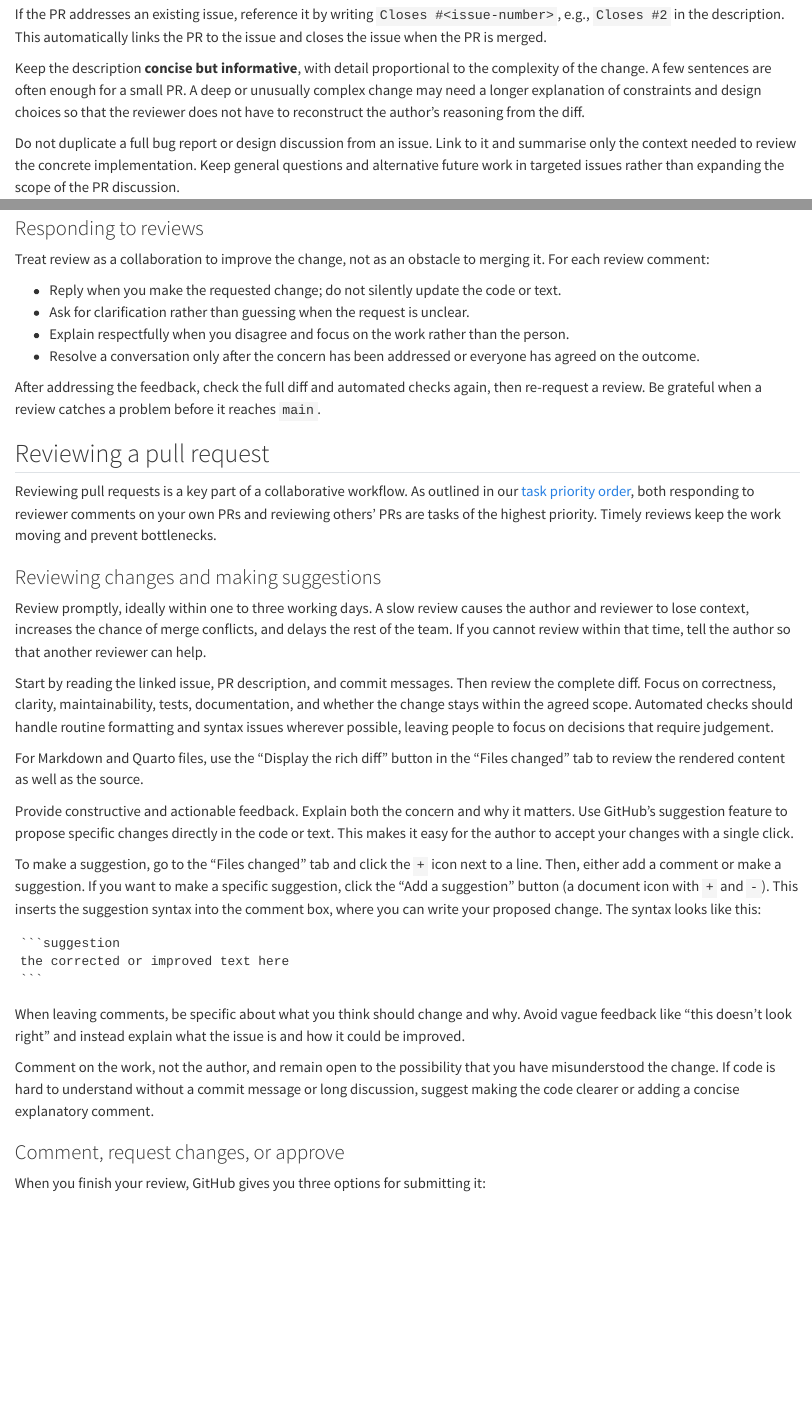
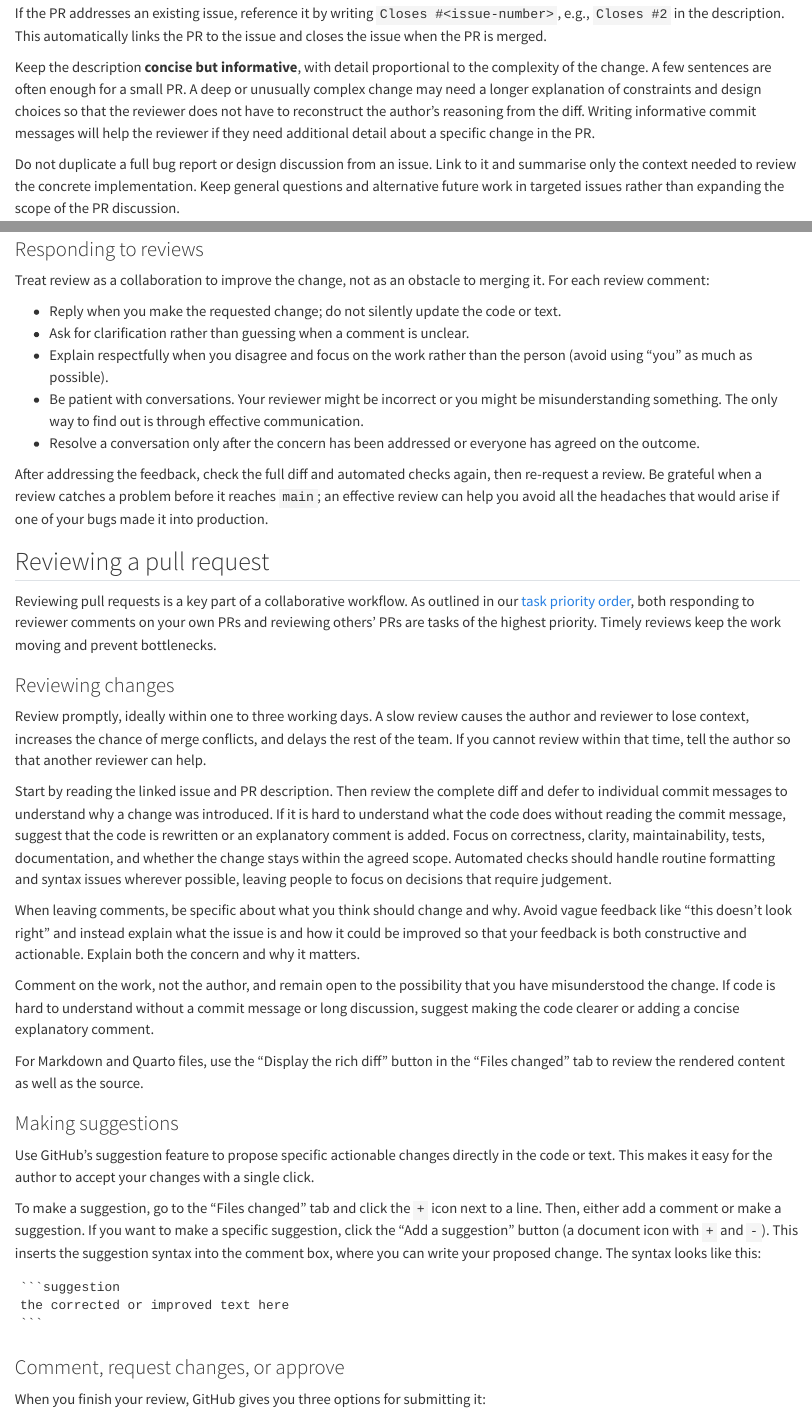
Before and after one commit to seedcase-project/guidebook, a Quarto document (workflows/prs.qmd): the page in a window 1100 px wide, from 3660 px down before the commit and from 3710 px down after it, so that both start at the same text, and a second part further down, joined at a grey line. Rendered offline with R 4.5, knitr and Pandoc in place of Quarto, with nearby package versions; drawn as R Markdown's standard HTML page in place of the format the file asks for.

Commit message:
fix: 🐛 Clarify sections of the pr desc

`````diff
--- a/workflows/prs.qmd
+++ b/workflows/prs.qmd
@@ -234,7 +237,8 @@ proportional to the complexity of the change. A few sentences are often
 enough for a small PR. A deep or unusually complex change may need a
 longer explanation of constraints and design choices so that the
 reviewer does not have to reconstruct the author's reasoning from the
-diff.
+diff. Writing informative commit messages will help the reviewer if they
+need additional detail about a specific change in the PR.
 
 Do not duplicate a full bug report or design discussion from an issue.
 Link to it and summarise only the context needed to review the concrete
@@ -279,16 +283,20 @@ obstacle to merging it. For each review comment:
 
 - Reply when you make the requested change; do not silently update the
   code or text.
-- Ask for clarification rather than guessing when the request is
-  unclear.
+- Ask for clarification rather than guessing when a comment is unclear.
 - Explain respectfully when you disagree and focus on the work rather
-  than the person.
+  than the person (avoid using "you" as much as possible).
+- Be patient with conversations. Your reviewer might be incorrect or you
+  might be misunderstanding something. The only way to find out is
+  through effective communication.
 - Resolve a conversation only after the concern has been addressed or
   everyone has agreed on the outcome.
 
 After addressing the feedback, check the full diff and automated checks
 again, then re-request a review. Be grateful when a review catches a
-problem before it reaches `main`.
+problem before it reaches `main`; an effective review can help you avoid
+all the headaches that would arise if one of your bugs made it into
+production.
 
 ## Reviewing a pull request
 
@@ -298,28 +306,43 @@ responding to reviewer comments on your own PRs and reviewing others'
 PRs are tasks of the highest priority. Timely reviews keep the work
 moving and prevent bottlenecks.
 
-### Reviewing changes and making suggestions
+### Reviewing changes
 
 Review promptly, ideally within one to three working days. A slow review
 causes the author and reviewer to lose context, increases the chance of
 merge conflicts, and delays the rest of the team. If you cannot review
 within that time, tell the author so that another reviewer can help.
 
-Start by reading the linked issue, PR description, and commit messages.
-Then review the complete diff. Focus on correctness, clarity,
+Start by reading the linked issue and PR description. Then review the
+complete diff and defer to individual commit messages to understand why
+a change was introduced. If it is hard to understand what the code does
+without reading the commit message, suggest that the code is rewritten
+or an explanatory comment is added. Focus on correctness, clarity,
 maintainability, tests, documentation, and whether the change stays
 within the agreed scope. Automated checks should handle routine
 formatting and syntax issues wherever possible, leaving people to focus
 on decisions that require judgement.
 
+When leaving comments, be specific about what you think should change
+and why. Avoid vague feedback like "this doesn't look right" and instead
+explain what the issue is and how it could be improved so that your
+feedback is both constructive and actionable. Explain both the concern
+and why it matters.
+
+Comment on the work, not the author, and remain open to the possibility
+that you have misunderstood the change. If code is hard to understand
+without a commit message or long discussion, suggest making the code
+clearer or adding a concise explanatory comment.
+
 For Markdown and Quarto files, use the "Display the rich diff" button in
 the "Files changed" tab to review the rendered content as well as the
 source.
 
-Provide constructive and actionable feedback. Explain both the concern
-and why it matters. Use GitHub's suggestion feature to propose specific
-changes directly in the code or text. This makes it easy for the author
-to accept your changes with a single click.
+### Making suggestions
+
+Use GitHub's suggestion feature to propose specific actionable changes
+directly in the code or text. This makes it easy for the author to
+accept your changes with a single click.
 
 To make a suggestion, go to the "Files changed" tab and click the `+`
 icon next to a line. Then, either add a comment or make a suggestion. If
@@ -328,20 +351,11 @@ button (a document icon with `+` and `-`). This inserts the suggestion
 syntax into the comment box, where you can write your proposed change.
 The syntax looks like this:
 
-```` text
+````{.text}
 ```suggestion
 the corrected or improved text here
 ```
 ````
-
-When leaving comments, be specific about what you think should change
-and why. Avoid vague feedback like "this doesn't look right" and instead
-explain what the issue is and how it could be improved.
-
-Comment on the work, not the author, and remain open to the possibility
-that you have misunderstood the change. If code is hard to understand
-without a commit message or long discussion, suggest making the code
-clearer or adding a concise explanatory comment.
 
 ### Comment, request changes, or approve
 
`````
Also changed, not shown: workflows/prs.qmd (21 more changed lines).
